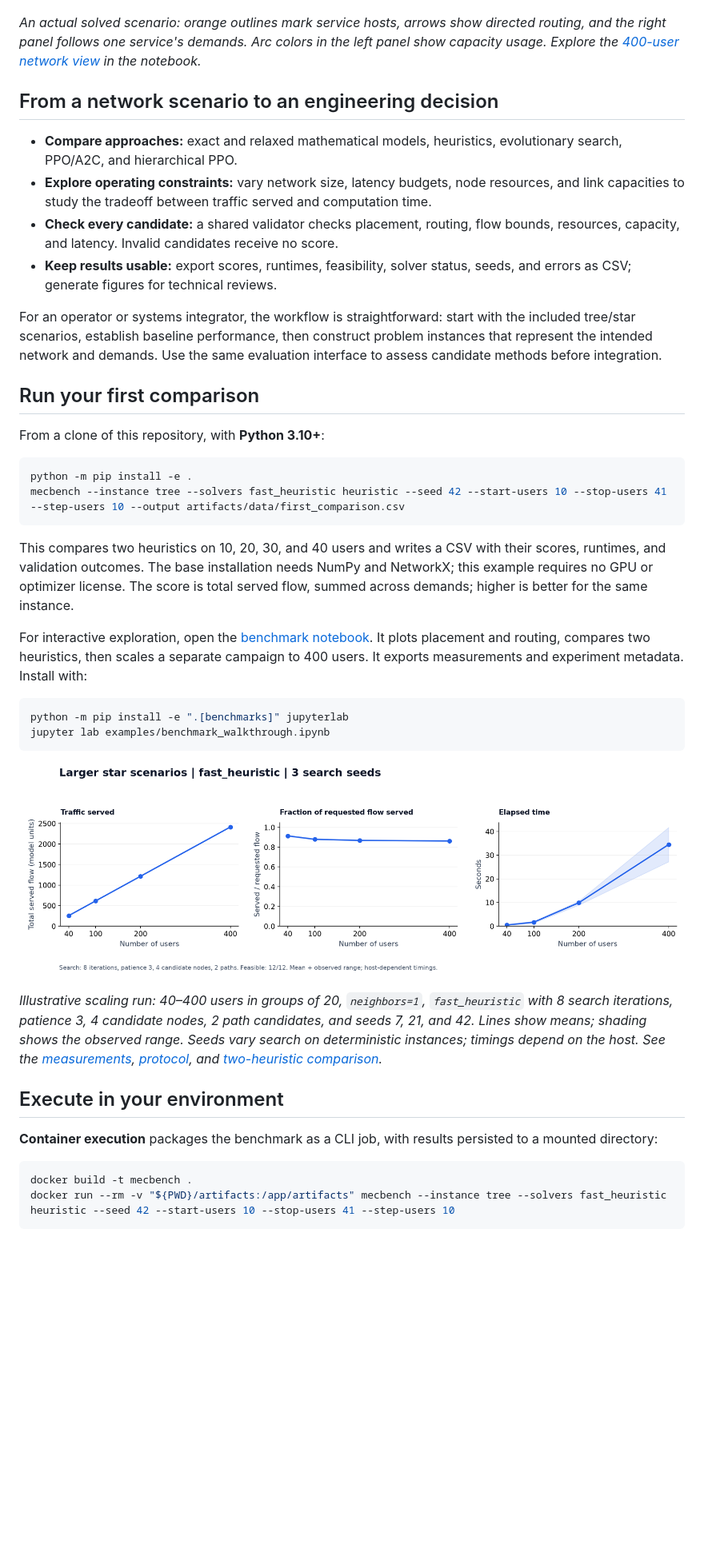
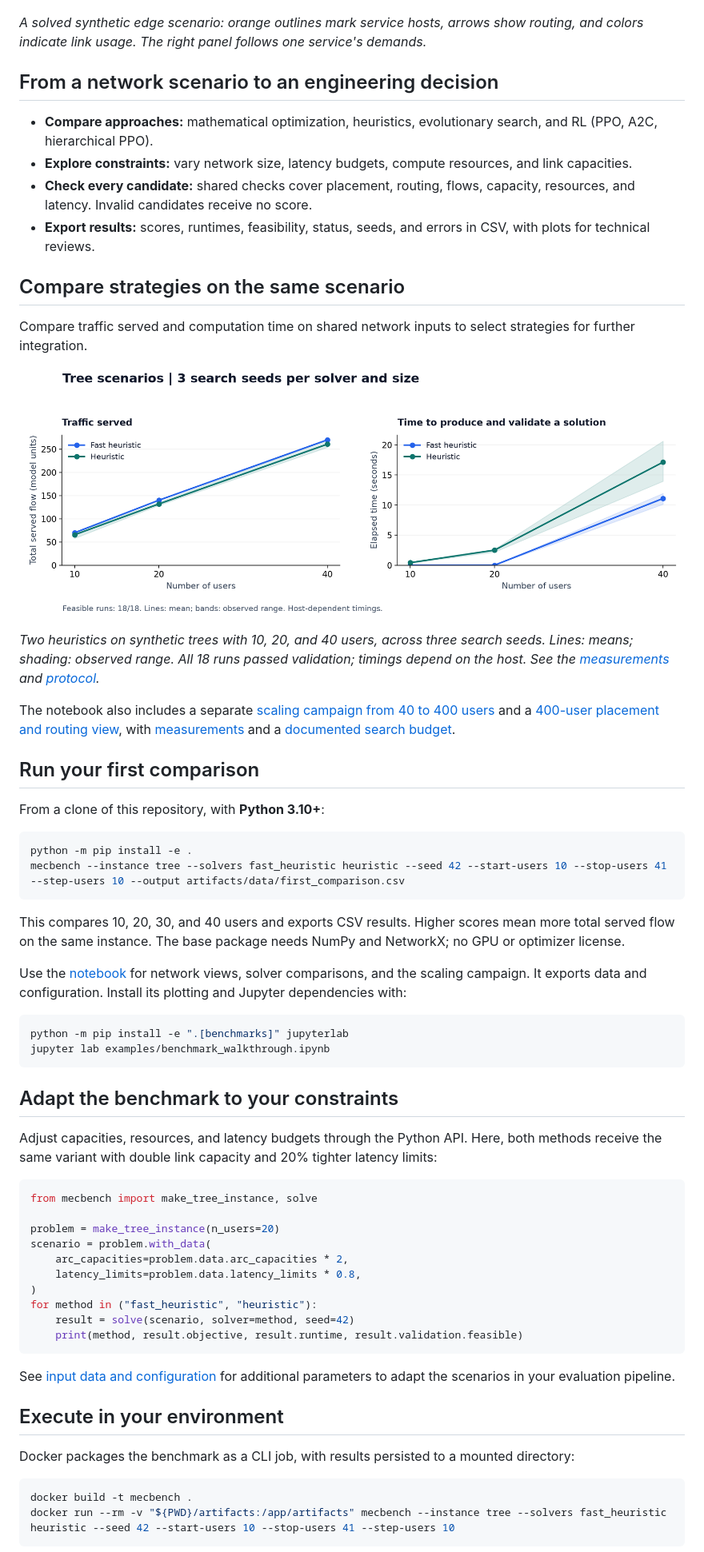
Before and after one commit to OrsoF/mec-placement-benchmarks, a Markdown page: README.md, the part around one of its changes. Shown at 80% size. Rendered like a GitHub page; blank space fills up the shorter version.

Commit message:
Visualization

````diff
--- a/README.md
+++ b/README.md
@@ -14,27 +12,39 @@ strategies in their own environment.
 
 ![Validated service placement and directed routing on an edge network](docs/assets/service-placement-routing.png)
 
-*An actual solved scenario: orange outlines mark service hosts, arrows show
-directed routing, and the right panel follows one service's demands. Arc colors
-in the left panel show capacity usage. Explore the
-[400-user network view](docs/assets/large-service-placement-routing.png) in the notebook.*
+*A solved synthetic edge scenario: orange outlines mark service hosts, arrows
+show routing, and colors indicate link usage. The right panel follows one
+service's demands.*
 
 ## From a network scenario to an engineering decision
 
-- **Compare approaches:** exact and relaxed mathematical models, heuristics,
-  evolutionary search, PPO/A2C, and hierarchical PPO.
-- **Explore operating constraints:** vary network size, latency budgets, node
-  resources, and link capacities to study the tradeoff between traffic served
-  and computation time.
-- **Check every candidate:** a shared validator checks placement, routing,
-  flow bounds, resources, capacity, and latency. Invalid candidates receive no score.
-- **Keep results usable:** export scores, runtimes, feasibility, solver status,
-  seeds, and errors as CSV; generate figures for technical reviews.
+- **Compare approaches:** mathematical optimization, heuristics, evolutionary
+  search, and RL (PPO, A2C, hierarchical PPO).
+- **Explore constraints:** vary network size, latency budgets, compute resources,
+  and link capacities.
+- **Check every candidate:** shared checks cover placement, routing, flows,
+  capacity, resources, and latency. Invalid candidates receive no score.
+- **Export results:** scores, runtimes, feasibility, status, seeds, and errors
+  in CSV, with plots for technical reviews.
 
-For an operator or systems integrator, the workflow is straightforward: start
-with the included tree/star scenarios, establish baseline performance, then
-construct problem instances that represent the intended network and demands.
-Use the same evaluation interface to assess candidate methods before integration.
+## Compare strategies on the same scenario
+
+Compare traffic served and computation time on shared network inputs to select
+strategies for further integration.
+
+![Two heuristics compared on the same synthetic network scenarios](docs/assets/benchmark-overview.png)
+
+*Two heuristics on synthetic trees with 10, 20, and 40 users, across three search
+seeds. Lines: means; shading: observed range. All 18 runs passed validation;
+timings depend on the host. See the
+[measurements](docs/assets/benchmark-results.csv) and
+[protocol](docs/assets/benchmark-protocol.json).*
+
+The notebook also includes a separate
+[scaling campaign from 40 to 400 users](docs/assets/large-benchmark-overview.png)
+and a [400-user placement and routing view](docs/assets/large-service-placement-routing.png),
+with [measurements](docs/assets/large-benchmark-results.csv) and a
+[documented search budget](docs/assets/large-benchmark-protocol.json).
 
 ## Run your first comparison
 
@@ -45,36 +55,45 @@ python -m pip install -e .
 mecbench --instance tree --solvers fast_heuristic heuristic --seed 42 --start-users 10 --stop-users 41 --step-users 10 --output artifacts/data/first_comparison.csv
 ```
 
-This compares two heuristics on 10, 20, 30, and 40 users and writes a CSV with
-their scores, runtimes, and validation outcomes. The base installation needs
-NumPy and NetworkX; this example requires no GPU or optimizer license.
-The score is total served flow, summed across demands; higher is better for
-the same instance.
+This compares 10, 20, 30, and 40 users and exports CSV results. Higher scores mean
+more total served flow on the same instance. The base package needs NumPy and
+NetworkX; no GPU or optimizer license.
 
-For interactive exploration, open the
-[benchmark notebook](examples/benchmark_walkthrough.ipynb). It plots placement
-and routing, compares two heuristics, then scales a separate campaign to
-400 users. It exports measurements and experiment metadata. Install with:
+Use the [notebook](examples/benchmark_walkthrough.ipynb) for network views,
+solver comparisons, and the scaling campaign. It exports data and configuration.
+Install its plotting and Jupyter dependencies with:
 
 ```bash
 python -m pip install -e ".[benchmarks]" jupyterlab
 jupyter lab examples/benchmark_walkthrough.ipynb
 ```
 
-![Measured scaling to 400 users on grouped star networks](docs/assets/large-benchmark-overview.png)
+## Adapt the benchmark to your constraints
 
-*Illustrative scaling run: 40–400 users in groups of 20, `neighbors=1`,
-`fast_heuristic` with 8 search iterations, patience 3, 4 candidate nodes,
-2 path candidates, and seeds 7, 21, and 42. Lines show means; shading shows the
-observed range. Seeds vary search on deterministic instances; timings depend
-on the host. See the [measurements](docs/assets/large-benchmark-results.csv),
-[protocol](docs/assets/large-benchmark-protocol.json), and
-[two-heuristic comparison](docs/assets/benchmark-overview.png).*
+Adjust capacities, resources, and latency budgets through the Python API.
+Here, both methods receive the same variant with double link capacity and
+20% tighter latency limits:
+
+```python
+from mecbench import make_tree_instance, solve
+
+problem = make_tree_instance(n_users=20)
+scenario = problem.with_data(
+    arc_capacities=problem.data.arc_capacities * 2,
+    latency_limits=problem.data.latency_limits * 0.8,
+)
+for method in ("fast_heuristic", "heuristic"):
+    result = solve(scenario, solver=method, seed=42)
+    print(method, result.objective, result.runtime, result.validation.feasible)
+```
+
+See [input data and configuration](docs/api.md#problem-data) for additional
+parameters to adapt the scenarios in your evaluation pipeline.
 
 ## Execute in your environment
 
-**Container execution** packages the benchmark as a CLI job, with results
-persisted to a mounted directory:
+Docker packages the benchmark as a CLI job, with results persisted to a mounted
+directory:
 
 ```bash
 docker build -t mecbench .
````
Also changed, not shown: other parts of README.md (+10 -24 lines).
